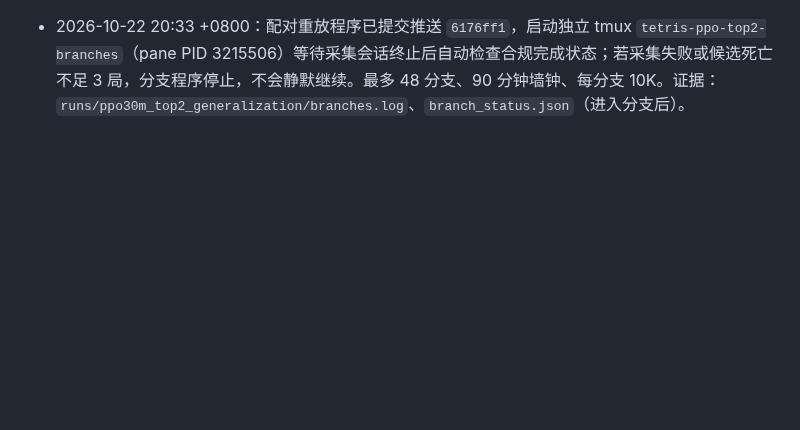
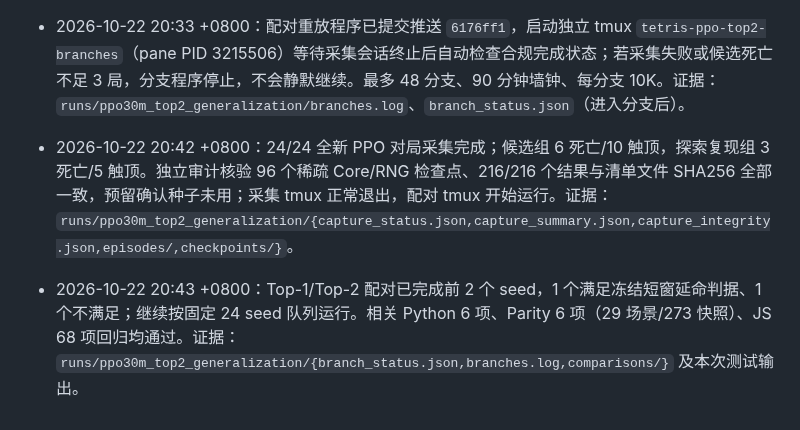
Before and after one commit to u-wyh/tetris-ai-benchmark, a Markdown page: OPERATIONS.md, the part around the change. GitHub-like rendering; blank space fills up the shorter version.

Commit message:
Record audited 24-seed PPO capture and paired evaluation start

```diff
--- a/OPERATIONS.md
+++ b/OPERATIONS.md
@@ -279,3 +279,5 @@
 - 2026-10-22 20:30 +0800：冻结 24 个新 PPO seed、50K 上限、最多 4 worker 和稀疏 Core/RNG 检查点协议，提交并推送 `d386f43`。首次 tmux 启动因新结果目录未建立、shell 日志重定向失败，尚无对局；创建目录后重启 `tetris-ppo-top2-generalization`，pane PID 3214057，90 分钟墙钟上限。候选组死亡不足 3 局则不启动复现组，正式确认预留种子不使用。证据：`reports/experiments/ppo30m_top2_generalization_design.md`、`runs/ppo30m_top2_generalization/{capture.log,capture_protocol.json,seed_audit.json}`。
 - 2026-10-22 20:31 +0800：新采集队列已完成前 3 个候选 seed，三局均真实死亡（12,452、14,498、27,377 块），精确 seed 审计为零冲突；队列继续运行。新增独立 Top-1/Top-2 配对重放程序，尚未启动分支评测。证据：`runs/ppo30m_top2_generalization/{capture_status.json,episodes/,capture.log}`、`training/evaluation/ppo_top2_generalization_branches.py`。
 - 2026-10-22 20:33 +0800：配对重放程序已提交推送 `6176ff1`，启动独立 tmux `tetris-ppo-top2-branches`（pane PID 3215506）等待采集会话终止后自动检查合规完成状态；若采集失败或候选死亡不足 3 局，分支程序停止，不会静默继续。最多 48 分支、90 分钟墙钟、每分支 10K。证据：`runs/ppo30m_top2_generalization/branches.log`、`branch_status.json`（进入分支后）。
+- 2026-10-22 20:42 +0800：24/24 全新 PPO 对局采集完成；候选组 6 死亡/10 触顶，探索复现组 3 死亡/5 触顶。独立审计核验 96 个稀疏 Core/RNG 检查点、216/216 个结果与清单文件 SHA256 全部一致，预留确认种子未用；采集 tmux 正常退出，配对 tmux 开始运行。证据：`runs/ppo30m_top2_generalization/{capture_status.json,capture_summary.json,capture_integrity.json,episodes/,checkpoints/}`。
+- 2026-10-22 20:43 +0800：Top-1/Top-2 配对已完成前 2 个 seed，1 个满足冻结短窗延命判据、1 个不满足；继续按固定 24 seed 队列运行。相关 Python 6 项、Parity 6 项（29 场景/273 快照）、JS 68 项回归均通过。证据：`runs/ppo30m_top2_generalization/{branch_status.json,branches.log,comparisons/}` 及本次测试输出。
```
